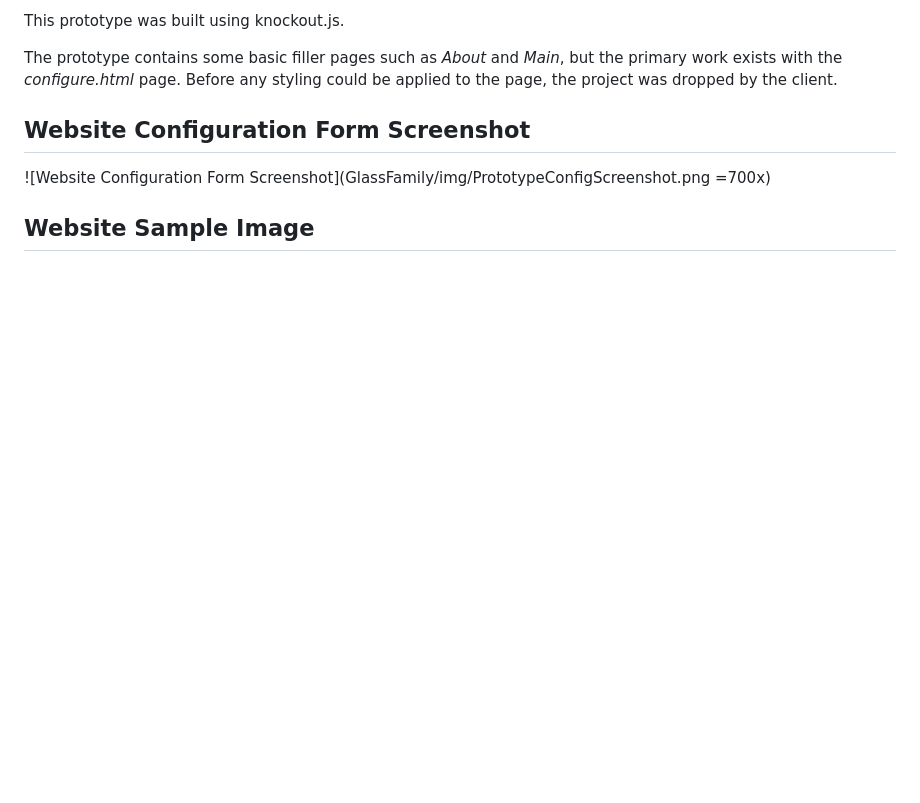
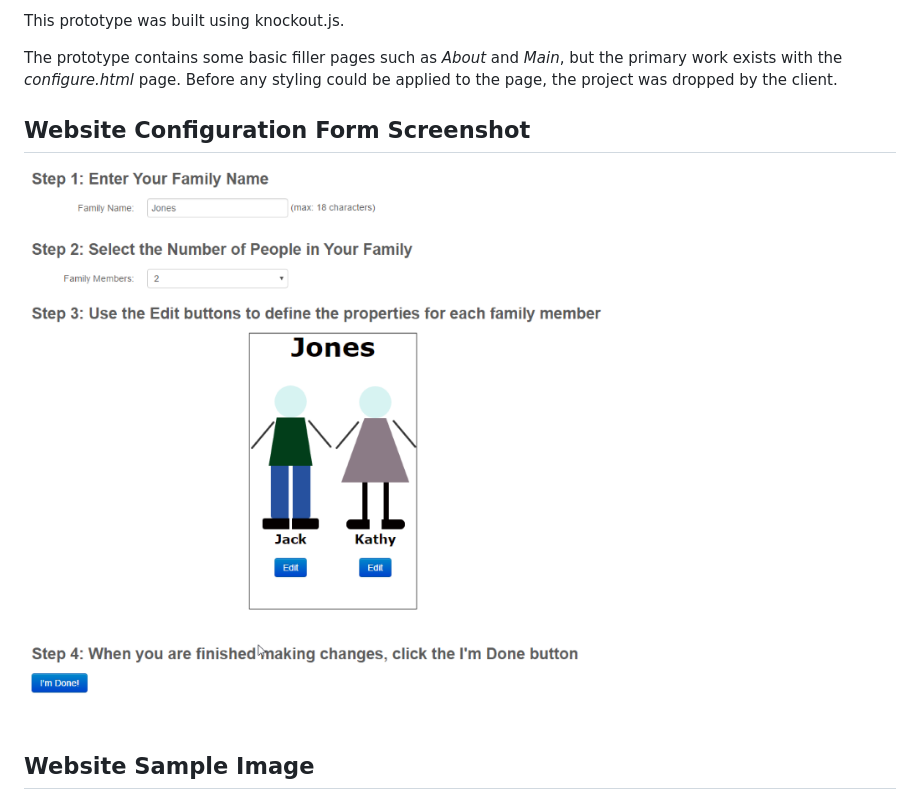
Before and after one commit to t2farrell/glass-family, a Markdown page: ReadMe.md, the part around the change. GitHub-like rendering; pictures changed too: GlassFamily/img/PrototypeConfigScreenshot.png; blank space fills up the shorter version.

Commit message:
resize screenshot image

```diff
--- a/ReadMe.md
+++ b/ReadMe.md
@@ -22,7 +22,7 @@ This prototype was built using knockout.js.
 The prototype contains some basic filler pages such as *About* and *Main*, but the primary work exists with the *configure.html* page.  Before any styling could be applied to the page, the project was dropped by the client.
 
 ## Website Configuration Form Screenshot
-![Website Configuration Form Screenshot](GlassFamily/img/PrototypeConfigScreenshot.png =700x)
+![Website Configuration Form Screenshot](GlassFamily/img/PrototypeConfigScreenshot.png?raw=true "Website Configuration Form Screenshot")
 
 ## Website Sample Image
 ![Website Sample Image](GlassFamily/img/TheGradysSample.jpg?raw=true "Website Sample Image")
```
